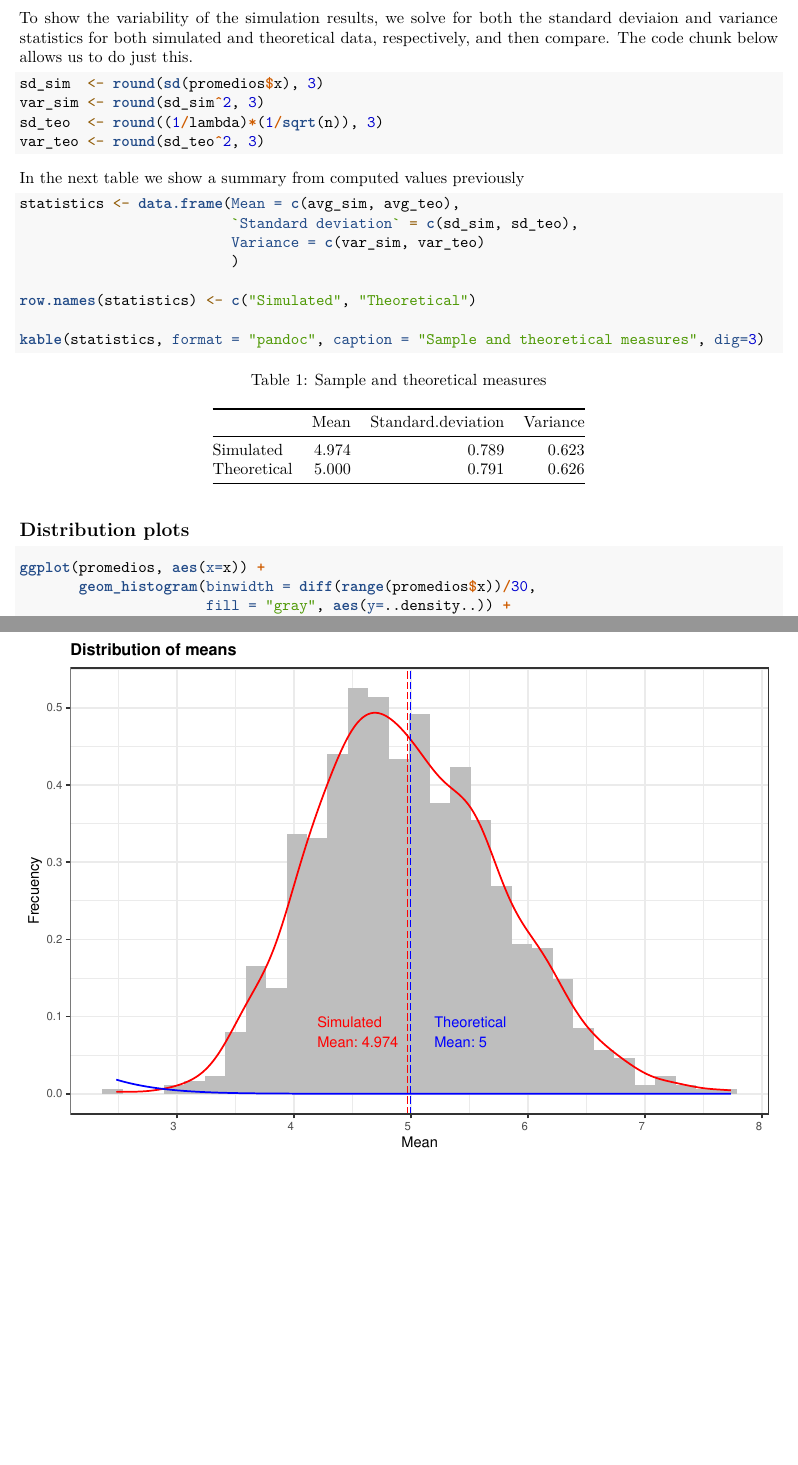
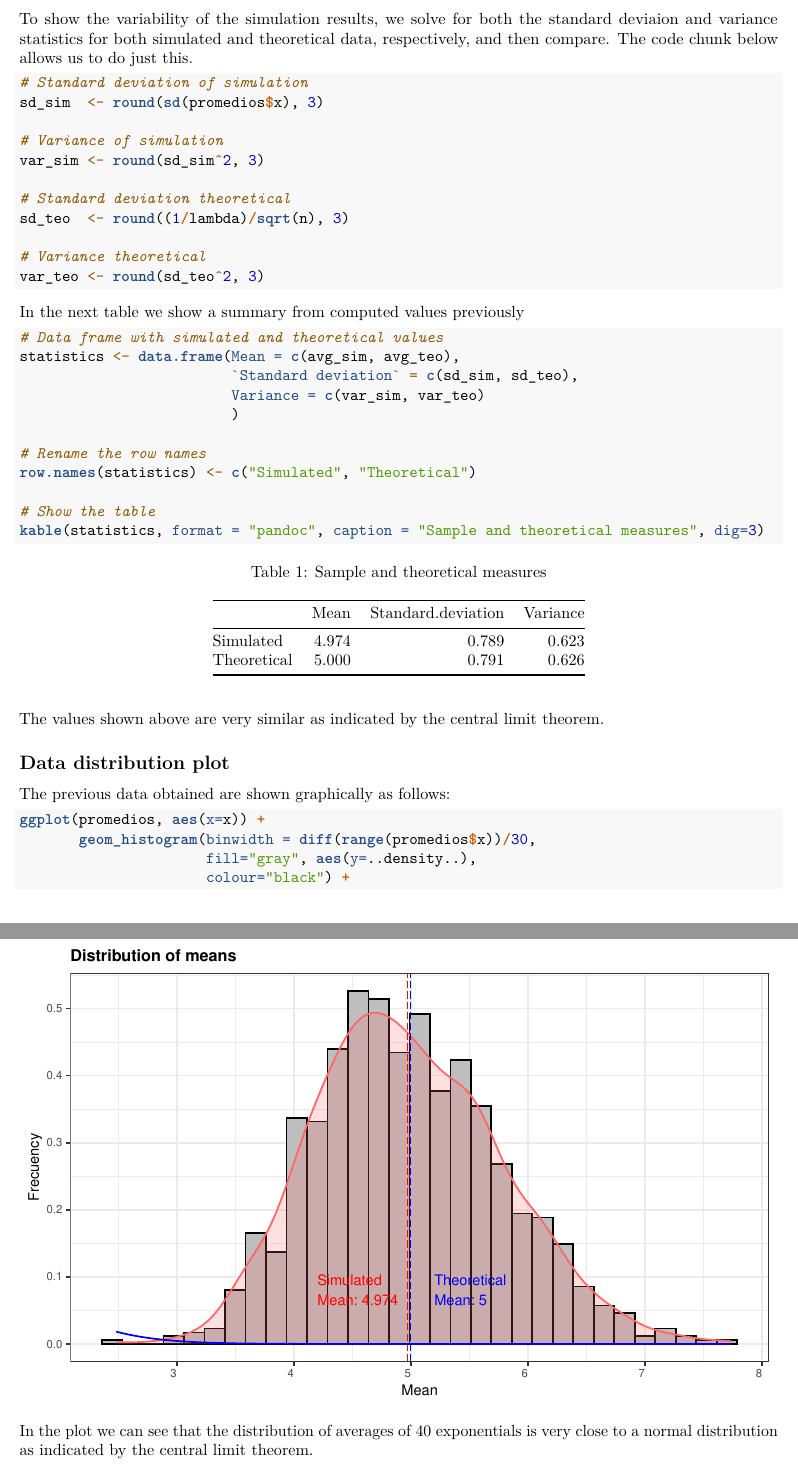
Before and after one commit to javieroot/StatInf_PeerAssessment1, an R Markdown document (Parte1.Rmd): two parts of pages 2 and 3 of 3 before the commit and two parts of pages 2 and 4 of 4 after it, joined at a grey line, cut so that both start at the same text, the shorter picture padded with empty space. Rendered offline with R 4.5, knitr and Pandoc, then LaTeX, with nearby package versions; code that draws random numbers runs with fixed seeds of ours.

Commit message:
Versión final

````diff
--- a/Parte1.Rmd
+++ b/Parte1.Rmd
@@ -72,35 +74,47 @@ deviaion and variance statistics for both simulated and theoretical data,
 respectively, and then compare. The code chunk below allows us to do just this.
 
 ```{r}
+# Standard deviation of simulation
 sd_sim  <- round(sd(promedios$x), 3)
+
+# Variance of simulation
 var_sim <- round(sd_sim^2, 3)
-sd_teo  <- round((1/lambda)*(1/sqrt(n)), 3)
+
+# Standard deviation theoretical
+sd_teo  <- round((1/lambda)/sqrt(n), 3)
+
+# Variance theoretical
 var_teo <- round(sd_teo^2, 3)
 ```
 
 In the next table we show a summary from computed values previously
 
 ```{r, comment=NA}
+# Data frame with simulated and theoretical values
 statistics <- data.frame(Mean = c(avg_sim, avg_teo),
                          `Standard deviation` = c(sd_sim, sd_teo),
                          Variance = c(var_sim, var_teo)
                          )
 
+# Rename the row names
 row.names(statistics) <- c("Simulated", "Theoretical")
 
+# Show the table
 kable(statistics, format = "pandoc", caption = "Sample and theoretical measures", dig=3)
 ```
 
+The values shown above are very similar as indicated by the central limit theorem.
 
-Distribution plots
+Data distribution plot
 ---
 
+The previous data obtained are shown graphically as follows:
 
-
-```{r}
+```{r, fig.height=4}
 ggplot(promedios, aes(x=x)) +
        geom_histogram(binwidth = diff(range(promedios$x))/30,
-                      fill = "gray", aes(y=..density..)) +
+                      fill="gray", aes(y=..density..),
+                      colour="black") +
        ggtitle("Distribution of means") +
        xlab("Mean") +
        ylab("Frecuency") +
@@ -124,3 +138,6 @@ ggplot(promedios, aes(x=x)) +
                               col="blue", hjust=0 )
 
 ```
+
+In the plot we can see that the distribution of averages of 40 exponentials is
+very close to a normal distribution as indicated by the central limit theorem.
````
Also changed, not shown: Parte1.html, Parte1.pdf, Parte1.Rmd (28 more changed lines).
